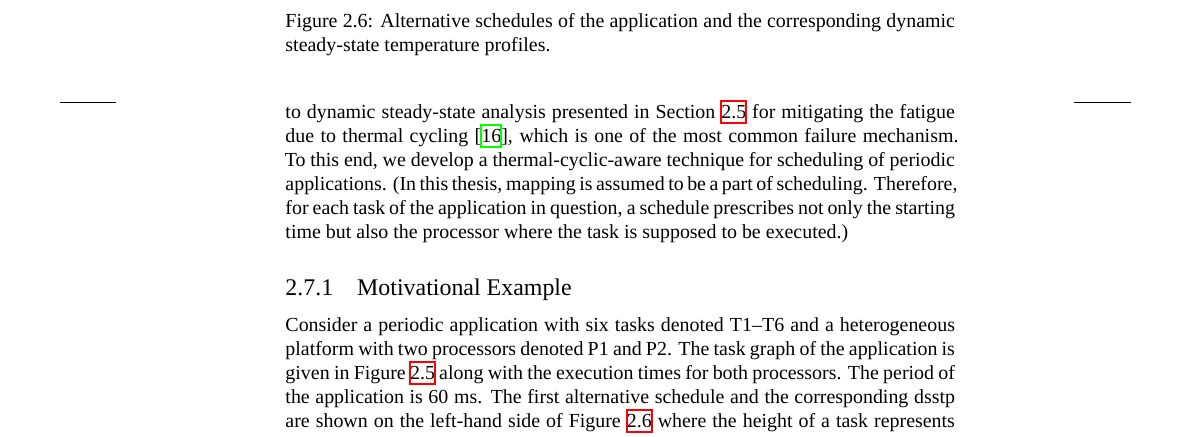
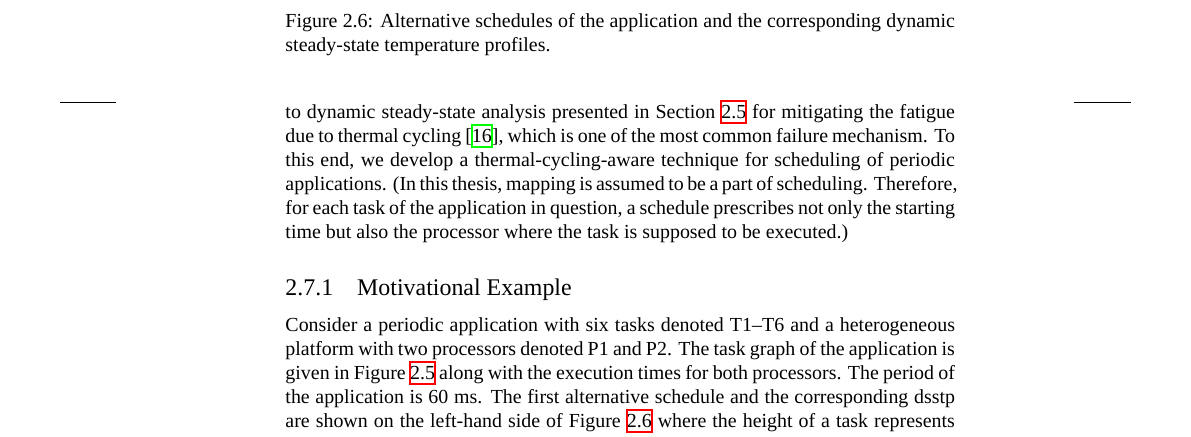
Before and after one commit to quantum-philosophy/thesis, a LaTeX thesis (thesis.tex, which reads include/development/certainty/reliability-optimization.tex): part of page 30 of 45, cut so that both start at the same text. Compiled offline with XeLaTeX; a missing font is replaced by an installed copy or a similar font.

```diff
--- a/include/development/certainty/reliability-optimization.tex
+++ b/include/development/certainty/reliability-optimization.tex
@@ -3,21 +3,21 @@
 utility of our solution to dynamic steady-state analysis presented in
 \sref{dynamic-steady-state-analysis} for mitigating the fatigue due to thermal
 cycling \cite{jedec2010}, which is one of the most common failure mechanism. To
-this end, we develop a thermal-cyclic-aware technique for scheduling of periodic
-applications. (In this thesis, mapping is assumed to be a part of scheduling.
-Therefore, for each task of the application in question, a schedule prescribes
-not only the starting time but also the processor where the task is supposed to
-be executed.)
+this end, we develop a thermal-cycling-aware technique for scheduling of
+periodic applications. (In this thesis, mapping is assumed to be a part of
+scheduling. Therefore, for each task of the application in question, a schedule
+prescribes not only the starting time but also the processor where the task is
+supposed to be executed.)
 
 \subsection{Motivational Example}
 
-\inputfigure{thermal-cyclic-motivation-graph}
-\inputfigure{thermal-cyclic-motivation-cases}
+\inputfigure{thermal-cycling-task-graph}
+\inputfigure{thermal-cycling-motivation}
 Consider a periodic application with six tasks denoted T1--T6 and a
 heterogeneous platform with two processors denoted P1 and P2. The task graph of
-the application is given in \fref{thermal-cyclic-motivation-graph} along with
-the execution times for both processors. The period of the application is 60~ms.
-The first alternative schedule and the corresponding \up{DSSTP} are shown on the
-left-hand side of \fref{thermal-cyclic-motivation-cases} where the height of a
-task represents its power consumption. It can be seen that P1 is experiencing
-three thermal cycles. If we move T6 to P2, the number of cycles decreases to
+the application is given in \fref{thermal-cycling-task-graph} along with the
+execution times for both processors. The period of the application is 60~ms. The
+first alternative schedule and the corresponding \up{DSSTP} are shown on the
+left-hand side of \fref{thermal-cycling-motivation} where the height of a task
+represents its power consumption. It can be seen that P1 is experiencing three
+thermal cycles. If we move T6 to P2, the number of cycles decreases to two,
```
Also changed, not shown: include/assets/figures/thermal-cyclic-motivation-graph.tex (deleted, +0 -5 lines), include/assets/figures/thermal-cycling-motivation.tex (renamed from include/assets/figures/thermal-cyclic-motivation-cases.tex, +2 -2 lines), include/assets/figures/thermal-cycling-task-graph.tex (added, +5 -0 lines), include/assets/figures/thermal-cycling-motivation.pdf (renamed from include/assets/figures/thermal-cyclic-motivation-cases.pdf), include/assets/figures/thermal-cycling-task-graph.pdf (renamed from include/assets/figures/thermal-cyclic-motivation-graph.pdf), include/development/certainty/reliability-optimization.tex (12 more changed lines).
